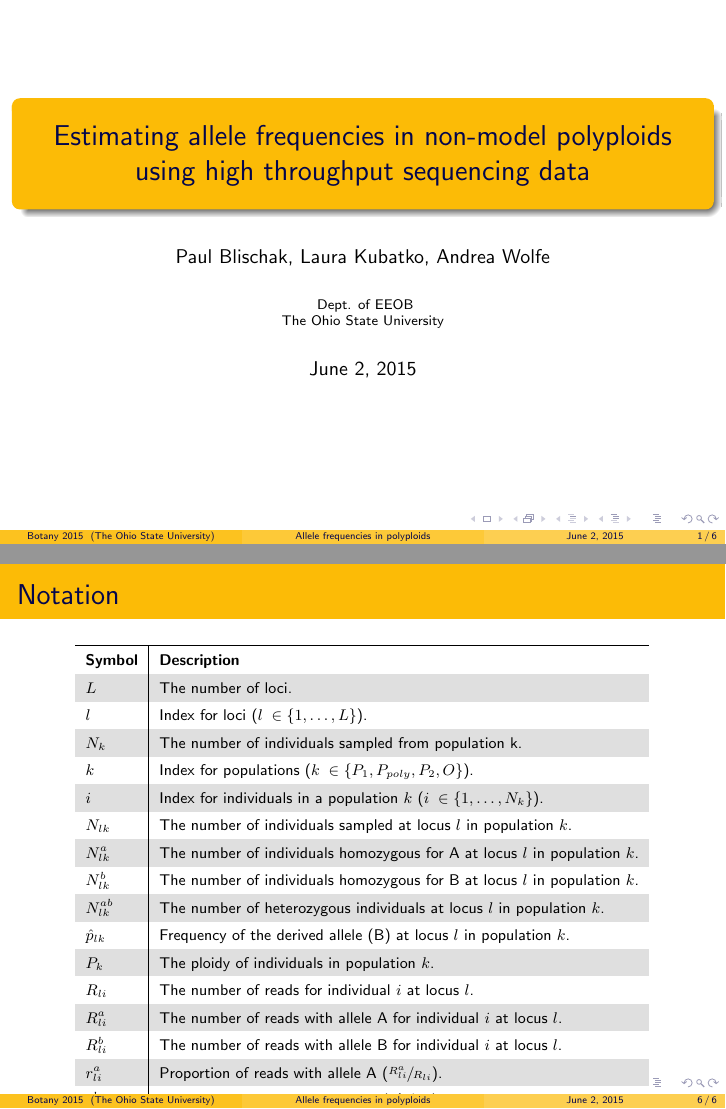
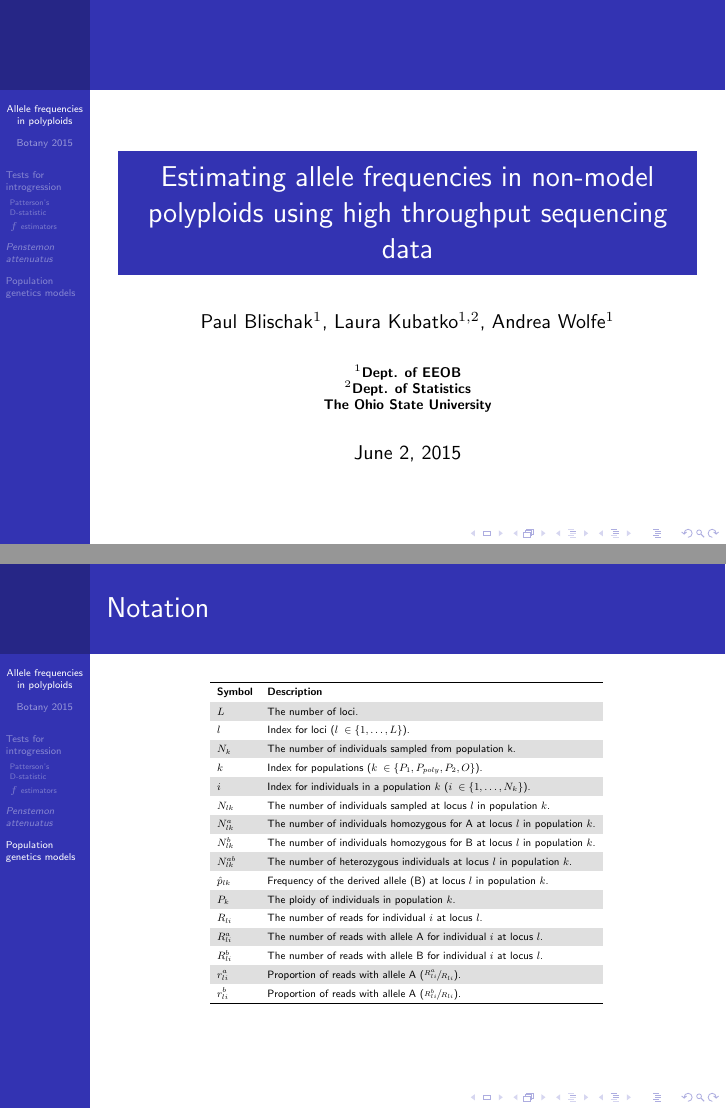
Before and after one commit to pblischak/botany2015, LaTeX slides (doc/botany2015talk.tex): pages 1 and 6 of 6 before the commit and pages 1 and 7 of 7 after it, joined at a grey line. Compiled offline with pdfLaTeX.

Commit message:
updated beamer theme and color

```diff
--- a/doc/botany2015talk.tex
+++ b/doc/botany2015talk.tex
@@ -1,20 +1,26 @@
 \documentclass[t,presentation,10pt,xcolor=table]{beamer}
-\usetheme{Madrid}
-\usecolortheme{crane}
+\usetheme{Berkeley}
+\usecolortheme{whale}
 \usefonttheme[onlymath]{serif}
 \usepackage{xfrac}
 \usepackage{adjustbox}
 \title[Allele frequencies in polyploids]{Estimating allele frequencies in non-model polyploids using high throughput sequencing data}
-\author[Botany 2015]{Paul Blischak, Laura Kubatko, Andrea Wolfe}
-\institute[The Ohio State University]
-{
-Dept. of EEOB \\
+\author[Botany 2015]{Paul Blischak$^1$, Laura Kubatko$^{1,2}$, Andrea Wolfe$^1$}
+\institute[Edmonton]
+{\bfseries
+$^1$Dept. of EEOB \\
+$^2$Dept. of Statistics \\
 The Ohio State University
 }
 \date{\today}
 
 \begin{document}
 \frame{\titlepage}
+
+\begin{frame}
+\frametitle{Outline}
+\tableofcontents
+\end{frame}
 
 \section{Tests for introgression}
 \subsection{Patterson's D-statistic}
```
Also changed, not shown: 7 other files.
